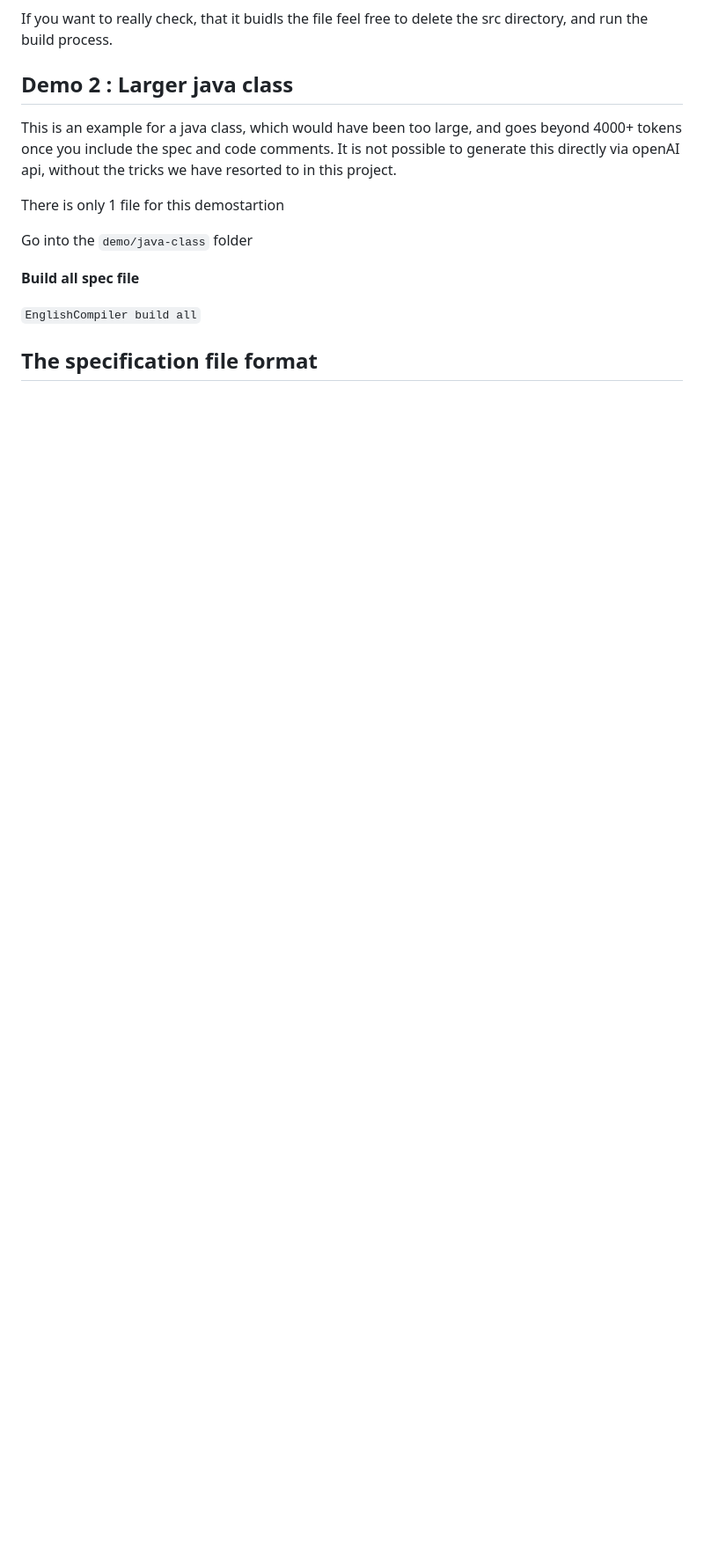
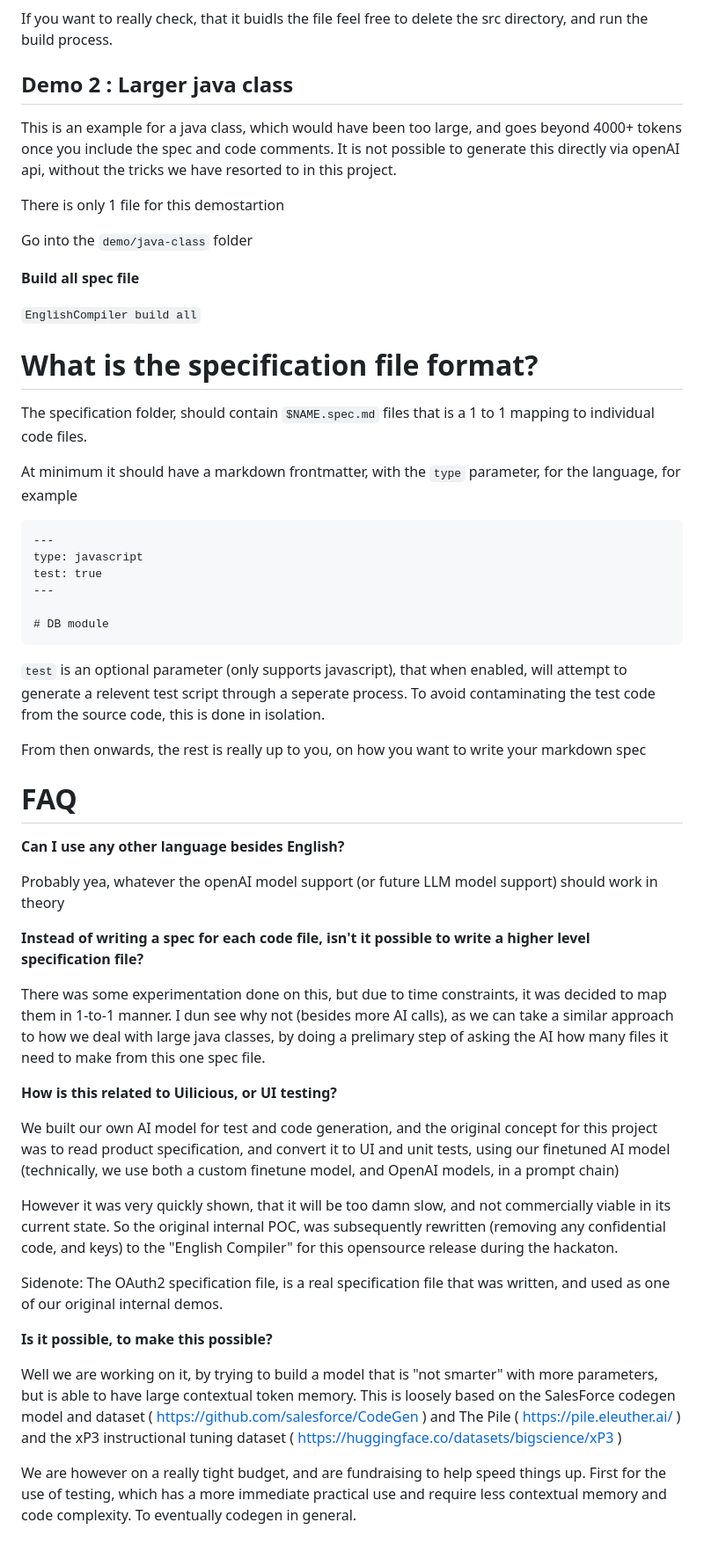
Before and after one commit to uilicious/english-compiler, a Markdown page: README.md, the part around one of its changes. Shown at 88% size. Drawn GitHub-style; blank space fills up the shorter version.

Commit message:
updating readme with FAQ

````diff
--- a/README.md
+++ b/README.md
@@ -122,4 +123,47 @@ Go into the `demo/java-class` folder
 
 `EnglishCompiler build all`
 
-## The specification file format
+# What is the specification file format?
+
+The specification folder, should contain `$NAME.spec.md` files that is a 1 to 1 mapping to individual code files.
+
+At minimum it should have a markdown frontmatter, with the `type` parameter, for the language, for example
+
+```
+---
+type: javascript
+test: true
+---
+
+# DB module
+```
+
+`test` is an optional parameter (only supports javascript), that when enabled, will attempt to generate a relevent test script through a seperate process. To avoid contaminating the test code from the source code, this is done in isolation.
+
+From then onwards, the rest is really up to you, on how you want to write your markdown spec
+
+# FAQ
+
+**Can I use any other language besides English?**
+
+Probably yea, whatever the openAI model support (or future LLM model support) should work in theory
+
+**Instead of writing a spec for each code file, isn't it possible to write a higher level specification file?**
+
+There was some experimentation done on this, but due to time constraints, it was decided to map them in 1-to-1 manner.
+I dun see why not (besides more AI calls), as we can take a similar approach to how we deal with large java classes, by doing a prelimary step of asking the AI how many files it need to make from this one spec file.
+
+**How is this related to Uilicious, or UI testing?**
+
+We built our own AI model for test and code generation, and the original concept for this project was to read product specification, and convert it to UI and unit tests, using our finetuned AI model (technically, we use both a custom finetune model, and OpenAI models, in a prompt chain)
+
+However it was very quickly shown, that it will be too damn slow, and not commercially viable in its current state. So the original internal POC, was subsequently rewritten (removing any confidential code, and keys) to the "English Compiler" for this opensource release during the hackaton.
+
+Sidenote: The OAuth2 specification file, is a real specification file that was written, and used as one of our original internal demos.
+
+**Is it possible, to make this possible?**
+
+Well we are working on it, by trying to build a model that is "not smarter" with more parameters, but is able to have large contextual token memory.
+This is loosely based on the SalesForce codegen model and dataset ( https://github.com/salesforce/CodeGen ) and The Pile ( https://pile.eleuther.ai/ ) and the xP3 instructional tuning dataset ( https://huggingface.co/datasets/bigscience/xP3 )
+
+We are however on a really tight budget, and are fundraising to help speed things up. First for the use of testing, which has a more immediate practical use and require less contextual memory and code complexity. To eventually codegen in general.
````
Also changed, not shown: other parts of README.md (+4 -3 lines).
